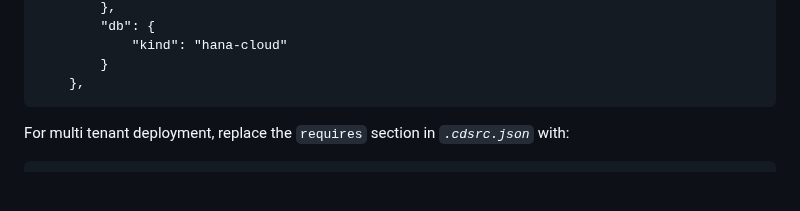
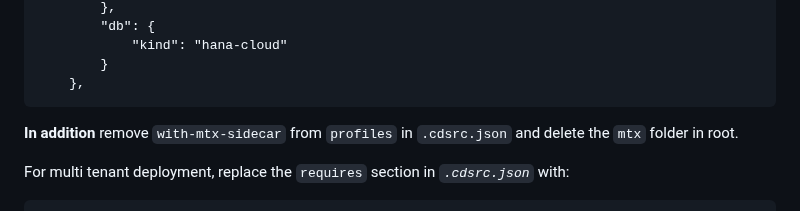
Before and after one commit to SAP-samples/cloud-cap-samples-java, a Markdown page: README.md, the part around the change. GitHub-like rendering; blank space fills up the shorter version.

Commit message:
Adjust steps for Single Tenant Kyma deployment
Related to https://github.com/SAP-samples/cloud-cap-samples-java/issues/259

````diff
--- a/README.md
+++ b/README.md
@@ -264,6 +264,8 @@ For single tenant deployment, replace the `requires` section in _`.cdsrc.json`_
         }
     },
 ```
+
+**In addition** remove `with-mtx-sidecar` from `profiles` in `.cdsrc.json` and delete the `mtx` folder in root.
 
 For multi tenant deployment, replace the `requires` section in _`.cdsrc.json`_ with:
 
````
